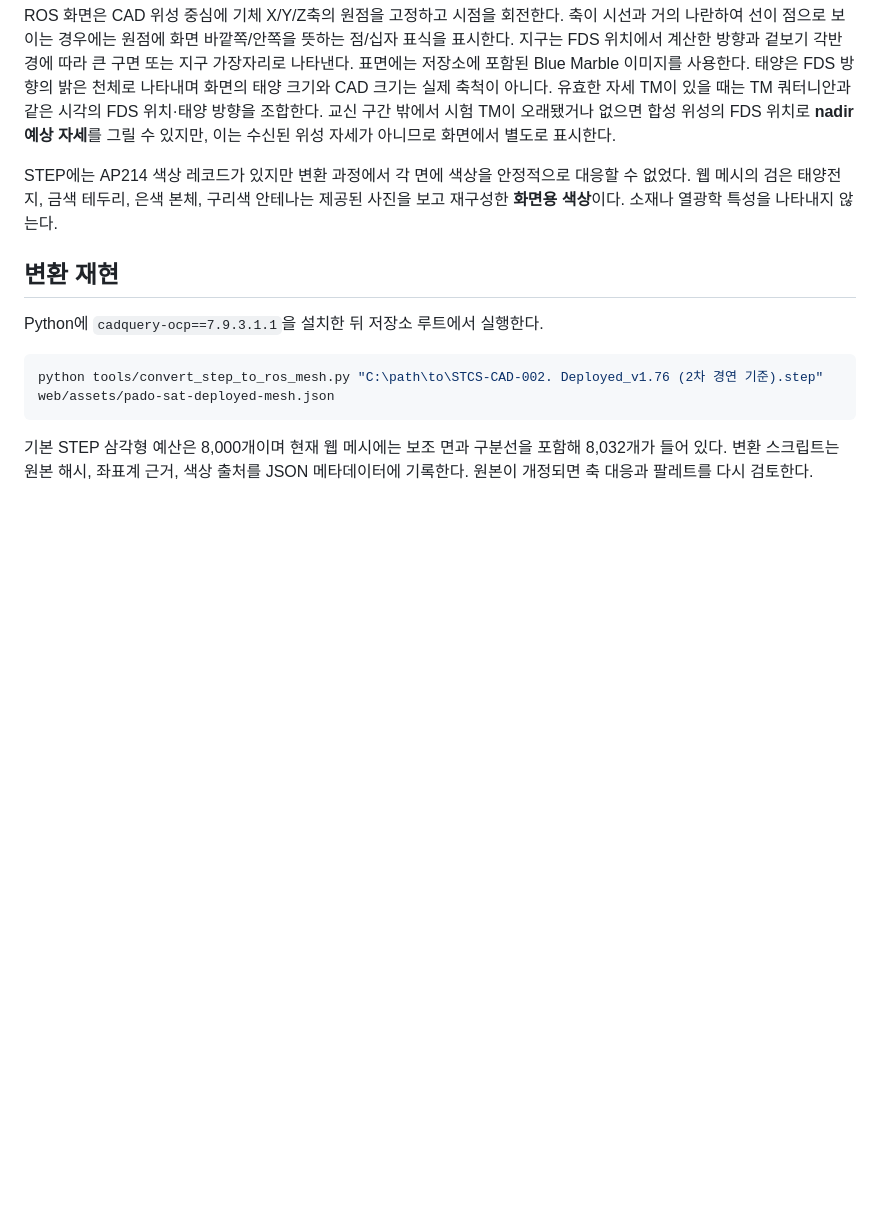
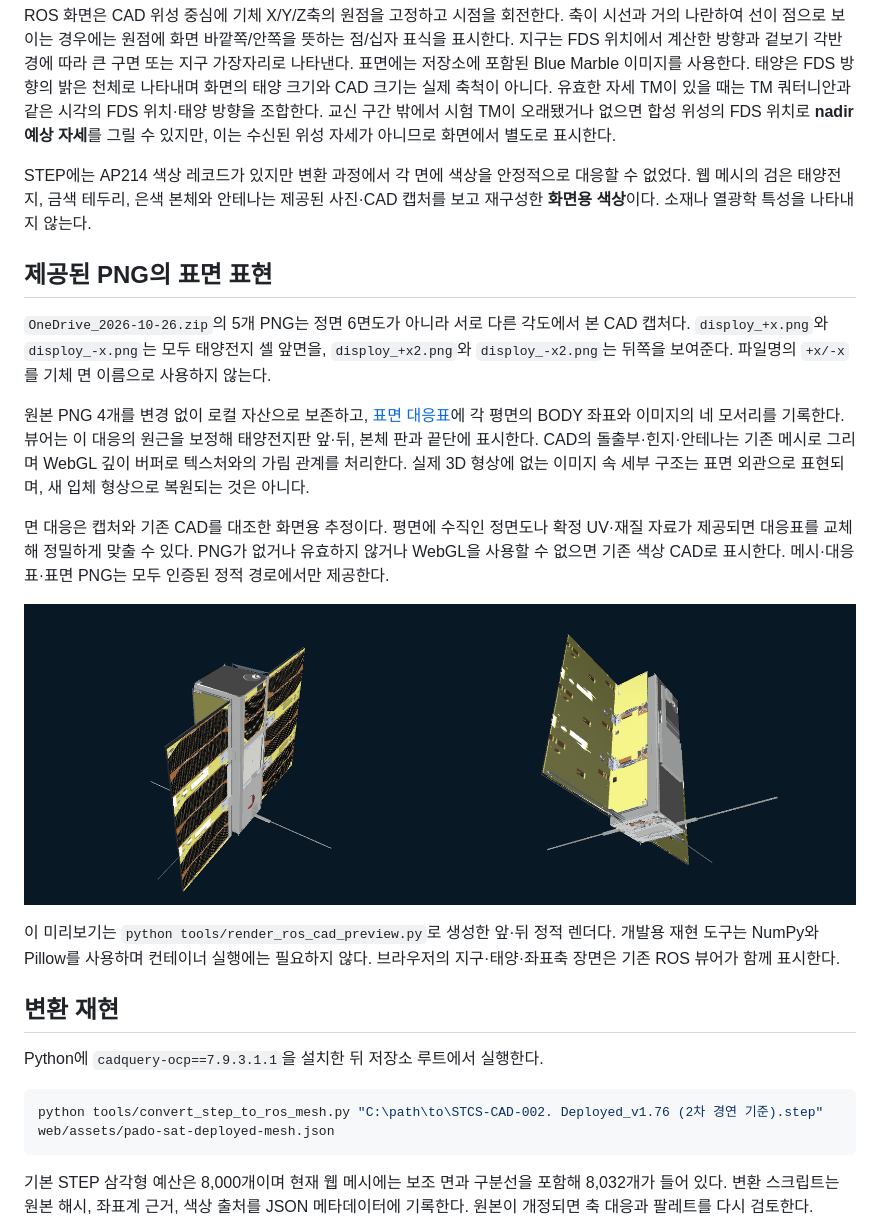
Before and after one commit to stupefyKR/PADO_SAT_Ground_Station, a Markdown page: docs/ROS_CAD_자세_뷰어.md, the part around the change. Rendered like a GitHub page; pictures changed too: docs/ROS_CAD_표면이미지_미리보기.png (added); blank space fills up the shorter version.

```diff
--- a/docs/ROS_CAD_자세_뷰어.md
+++ b/docs/ROS_CAD_자세_뷰어.md
@@ -19,7 +19,19 @@ STEP 형상의 X 방향은 태양전지판의 면 법선, Y 방향은 전개 날
 
 ROS 화면은 CAD 위성 중심에 기체 X/Y/Z축의 원점을 고정하고 시점을 회전한다. 축이 시선과 거의 나란하여 선이 점으로 보이는 경우에는 원점에 화면 바깥쪽/안쪽을 뜻하는 점/십자 표식을 표시한다. 지구는 FDS 위치에서 계산한 방향과 겉보기 각반경에 따라 큰 구면 또는 지구 가장자리로 나타낸다. 표면에는 저장소에 포함된 Blue Marble 이미지를 사용한다. 태양은 FDS 방향의 밝은 천체로 나타내며 화면의 태양 크기와 CAD 크기는 실제 축척이 아니다. 유효한 자세 TM이 있을 때는 TM 쿼터니안과 같은 시각의 FDS 위치·태양 방향을 조합한다. 교신 구간 밖에서 시험 TM이 오래됐거나 없으면 합성 위성의 FDS 위치로 **nadir 예상 자세**를 그릴 수 있지만, 이는 수신된 위성 자세가 아니므로 화면에서 별도로 표시한다.
 
-STEP에는 AP214 색상 레코드가 있지만 변환 과정에서 각 면에 색상을 안정적으로 대응할 수 없었다. 웹 메시의 검은 태양전지, 금색 테두리, 은색 본체, 구리색 안테나는 제공된 사진을 보고 재구성한 **화면용 색상**이다. 소재나 열광학 특성을 나타내지 않는다.
+STEP에는 AP214 색상 레코드가 있지만 변환 과정에서 각 면에 색상을 안정적으로 대응할 수 없었다. 웹 메시의 검은 태양전지, 금색 테두리, 은색 본체와 안테나는 제공된 사진·CAD 캡처를 보고 재구성한 **화면용 색상**이다. 소재나 열광학 특성을 나타내지 않는다.
+
+## 제공된 PNG의 표면 표현
+
+`OneDrive_2026-10-26.zip`의 5개 PNG는 정면 6면도가 아니라 서로 다른 각도에서 본 CAD 캡처다. `disploy_+x.png`와 `disploy_-x.png`는 모두 태양전지 셀 앞면을, `disploy_+x2.png`와 `disploy_-x2.png`는 뒤쪽을 보여준다. 파일명의 `+x/-x`를 기체 면 이름으로 사용하지 않는다.
+
+원본 PNG 4개를 변경 없이 로컬 자산으로 보존하고, [표면 대응표](../web/assets/pado-sat-appearance.json)에 각 평면의 BODY 좌표와 이미지의 네 모서리를 기록한다. 뷰어는 이 대응의 원근을 보정해 태양전지판 앞·뒤, 본체 판과 끝단에 표시한다. CAD의 돌출부·힌지·안테나는 기존 메시로 그리며 WebGL 깊이 버퍼로 텍스처와의 가림 관계를 처리한다. 실제 3D 형상에 없는 이미지 속 세부 구조는 표면 외관으로 표현되며, 새 입체 형상으로 복원되는 것은 아니다.
+
+면 대응은 캡처와 기존 CAD를 대조한 화면용 추정이다. 평면에 수직인 정면도나 확정 UV·재질 자료가 제공되면 대응표를 교체해 정밀하게 맞출 수 있다. PNG가 없거나 유효하지 않거나 WebGL을 사용할 수 없으면 기존 색상 CAD로 표시한다. 메시·대응표·표면 PNG는 모두 인증된 정적 경로에서만 제공한다.
+
+![PNG 표면을 적용한 CAD의 앞·뒤 정적 미리보기](ROS_CAD_표면이미지_미리보기.png)
+
+이 미리보기는 `python tools/render_ros_cad_preview.py`로 생성한 앞·뒤 정적 렌더다. 개발용 재현 도구는 NumPy와 Pillow를 사용하며 컨테이너 실행에는 필요하지 않다. 브라우저의 지구·태양·좌표축 장면은 기존 ROS 뷰어가 함께 표시한다.
 
 ## 변환 재현
 
```
Also changed, not shown: web/assets/README.md (+17 -0 lines), web/assets/pado-sat-surface-end.png (added), web/assets/pado-sat-surface-front.png (added), web/assets/pado-sat-surface-rear.png (added), web/assets/pado-sat-surface-top.png (added), 12 other files.
